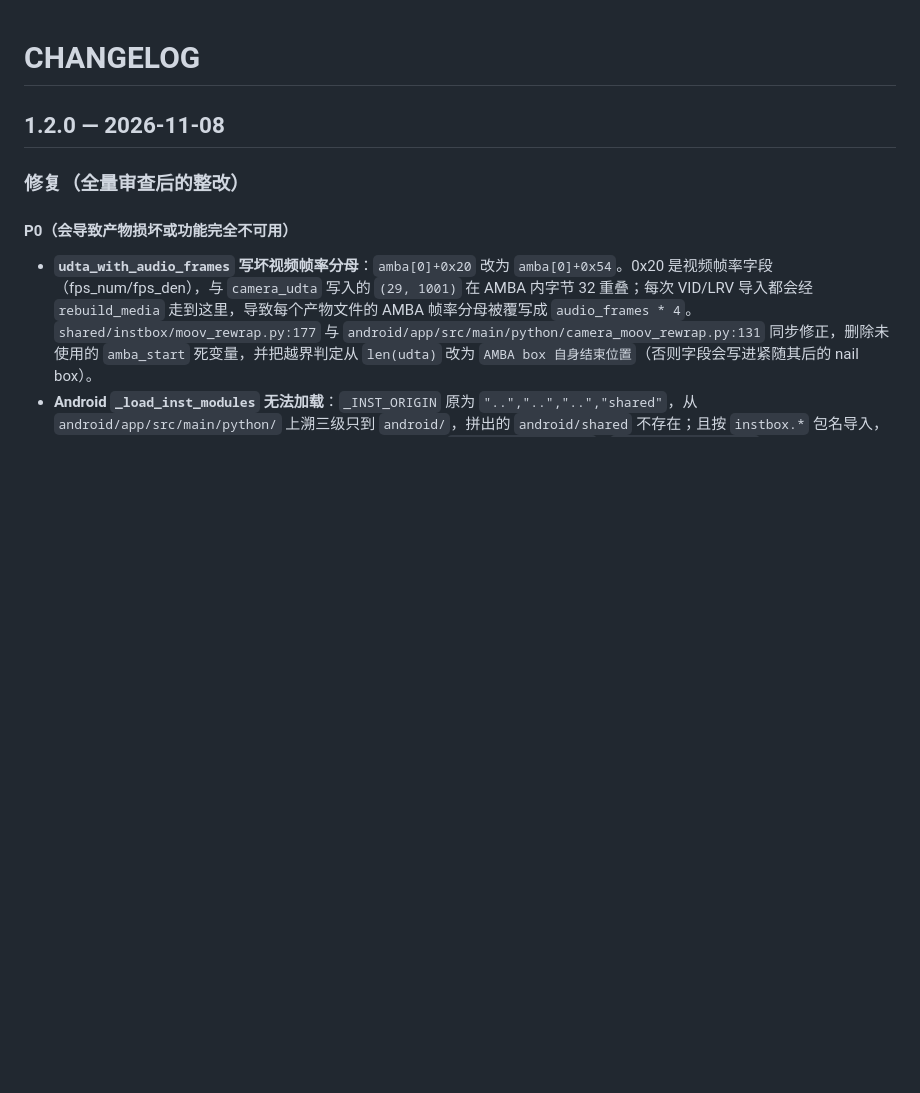
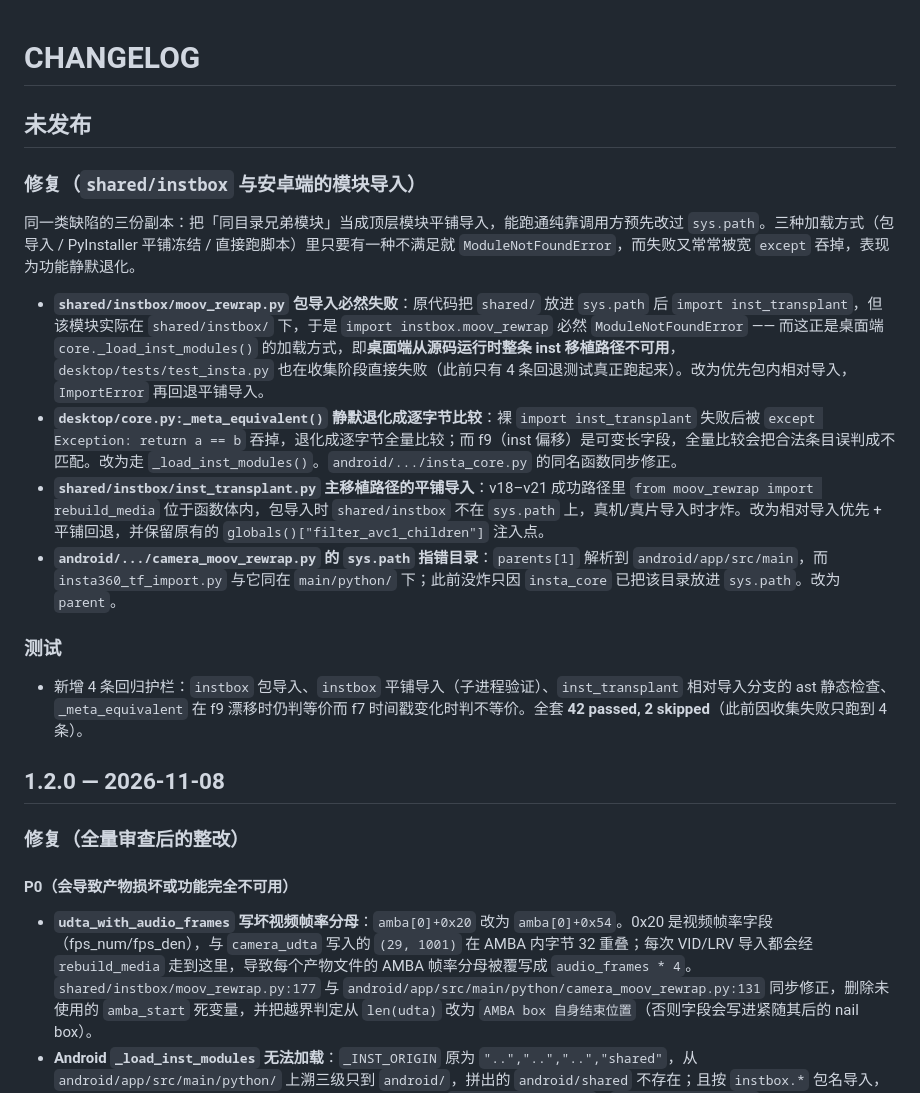
Before and after one commit to DUOFreedom/Insta-camera-tools, a Markdown page: desktop/CHANGELOG.md, the part around the change. Drawn GitHub-style; blank space fills up the shorter version.

Commit message:
docs: CHANGELOG 补未发布段落，记录 instbox 导入缺陷的三份副本与新增回归测试

```diff
--- a/desktop/CHANGELOG.md
+++ b/desktop/CHANGELOG.md
@@ -1,4 +1,19 @@
 # CHANGELOG
+
+## 未发布
+
+### 修复（`shared/instbox` 与安卓端的模块导入）
+
+同一类缺陷的三份副本：把「同目录兄弟模块」当成顶层模块平铺导入，能跑通纯靠调用方预先改过 `sys.path`。三种加载方式（包导入 / PyInstaller 平铺冻结 / 直接跑脚本）里只要有一种不满足就 `ModuleNotFoundError`，而失败又常常被宽 `except` 吞掉，表现为功能静默退化。
+
+- **`shared/instbox/moov_rewrap.py` 包导入必然失败**：原代码把 `shared/` 放进 `sys.path` 后 `import inst_transplant`，但该模块实际在 `shared/instbox/` 下，于是 `import instbox.moov_rewrap` 必然 `ModuleNotFoundError` —— 而这正是桌面端 `core._load_inst_modules()` 的加载方式，即**桌面端从源码运行时整条 inst 移植路径不可用**，`desktop/tests/test_insta.py` 也在收集阶段直接失败（此前只有 4 条回退测试真正跑起来）。改为优先包内相对导入，`ImportError` 再回退平铺导入。
+- **`desktop/core.py:_meta_equivalent()` 静默退化成逐字节比较**：裸 `import inst_transplant` 失败后被 `except Exception: return a == b` 吞掉，退化成逐字节全量比较；而 f9（inst 偏移）是可变长字段，全量比较会把合法条目误判成不匹配。改为走 `_load_inst_modules()`。`android/.../insta_core.py` 的同名函数同步修正。
+- **`shared/instbox/inst_transplant.py` 主移植路径的平铺导入**：v18–v21 成功路径里 `from moov_rewrap import rebuild_media` 位于函数体内，包导入时 `shared/instbox` 不在 `sys.path` 上，真机/真片导入时才炸。改为相对导入优先 + 平铺回退，并保留原有的 `globals()["filter_avc1_children"]` 注入点。
+- **`android/.../camera_moov_rewrap.py` 的 `sys.path` 指错目录**：`parents[1]` 解析到 `android/app/src/main`，而 `insta360_tf_import.py` 与它同在 `main/python/` 下；此前没炸只因 `insta_core` 已把该目录放进 `sys.path`。改为 `parent`。
+
+### 测试
+
+- 新增 4 条回归护栏：`instbox` 包导入、`instbox` 平铺导入（子进程验证）、`inst_transplant` 相对导入分支的 ast 静态检查、`_meta_equivalent` 在 f9 漂移时仍判等价而 f7 时间戳变化时判不等价。全套 **42 passed, 2 skipped**（此前因收集失败只跑到 4 条）。
 
 ## 1.2.0 — 2026-11-08
 
```
